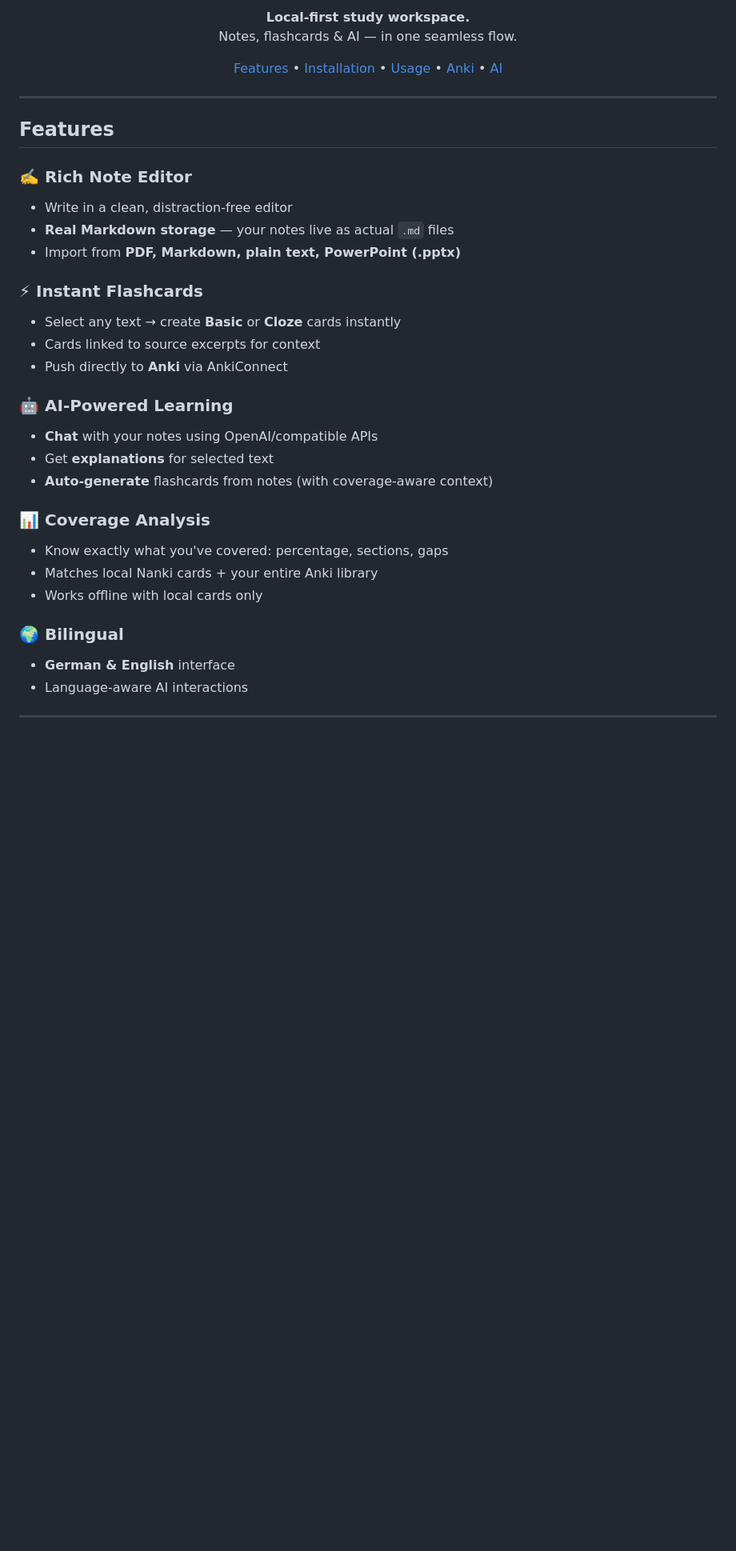
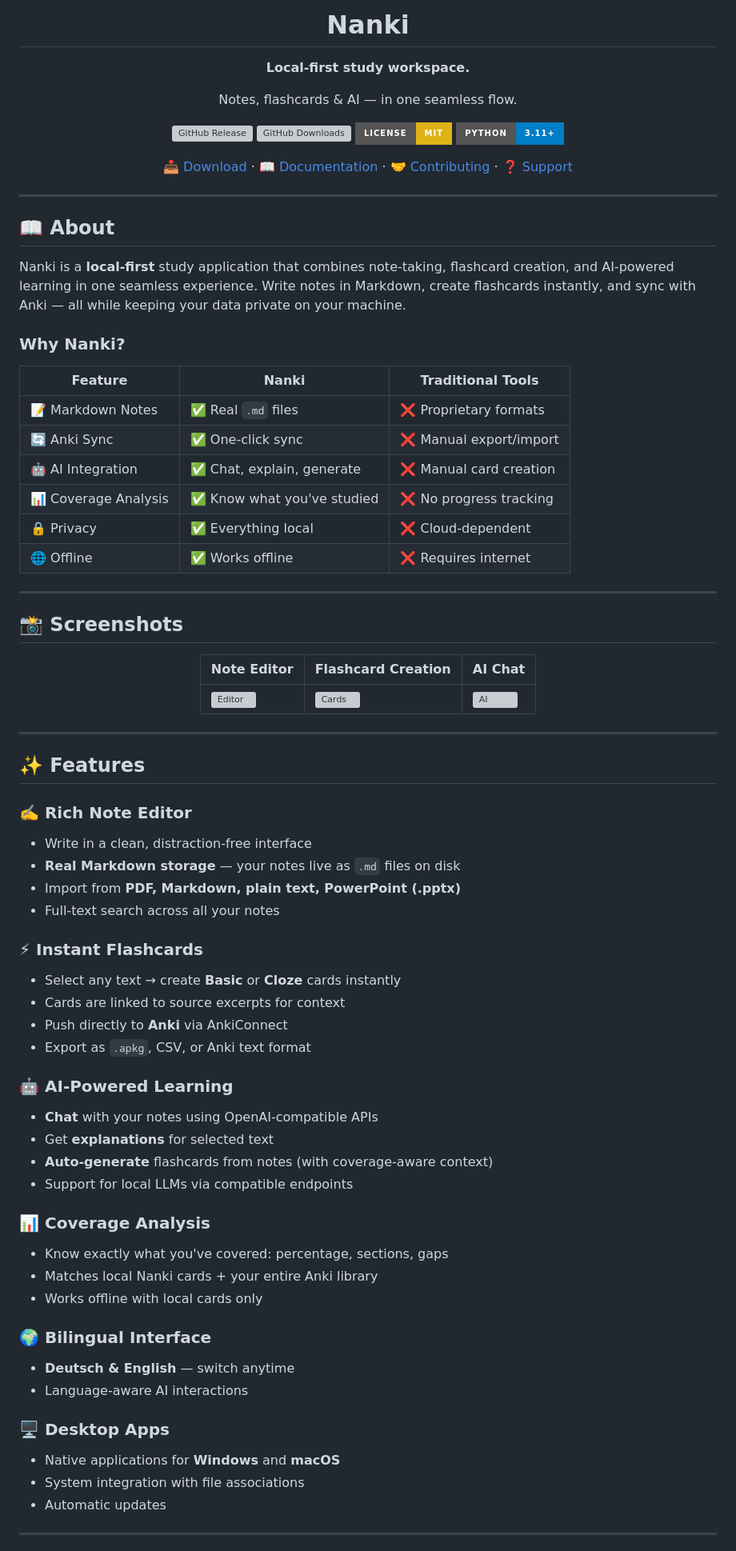
Before and after one commit to Xandertime2222/nanki, a Markdown page: README.md, the part around one of its changes. Shown at 80% size. GitHub-like rendering; badges without logos; blank space fills up the shorter version; grey boxes are pictures that could not be loaded.

Commit message:
docs: Update README with professional layout and documentation

```diff
--- a/README.md
+++ b/README.md
@@ -7,44 +5,83 @@
 
-<p align="center">
-  <b>Local-first study workspace.</b><br>
-  Notes, flashcards & AI — in one seamless flow.
-</p>
+# Nanki
 
-<p align="center">
-  <a href="#features">Features</a> •
-  <a href="#installation">Installation</a> •
-  <a href="#usage">Usage</a> •
-  <a href="#anki-integration">Anki</a> •
-  <a href="#ai-features">AI</a>
-</p>
+**Local-first study workspace.**
+
+Notes, flashcards & AI — in one seamless flow.
+
+[![GitHub Release](https://img.shields.io/github/v/release/Xandertime2222/nanki?include_prereleases&style=for-the-badge)](https://github.com/Xandertime2222/nanki/releases)
+[![GitHub Downloads](https://img.shields.io/github/downloads/Xandertime2222/nanki/total?style=for-the-badge)](https://github.com/Xandertime2222/nanki/releases)
+[![License: MIT](https://img.shields.io/badge/License-MIT-yellow?style=for-the-badge)](https://opensource.org/licenses/MIT)
+[![Python](https://img.shields.io/badge/Python-3.11+-blue?style=for-the-badge)](https://www.python.org)
+
+[📥 Download](#-installation) · [📖 Documentation](#-usage) · [🤝 Contributing](#-contributing) · [❓ Support](#-support)
 
 ---
 
-## Features
+</div>
+
+## 📖 About
+
+Nanki is a **local-first** study application that combines note-taking, flashcard creation, and AI-powered learning in one seamless experience. Write notes in Markdown, create flashcards instantly, and sync with Anki — all while keeping your data private on your machine.
+
+### Why Nanki?
+
+| Feature | Nanki | Traditional Tools |
+|---------|-------|-------------------|
+| 📝 Markdown Notes | ✅ Real `.md` files | ❌ Proprietary formats |
+| 🔄 Anki Sync | ✅ One-click sync | ❌ Manual export/import |
+| 🤖 AI Integration | ✅ Chat, explain, generate | ❌ Manual card creation |
+| 📊 Coverage Analysis | ✅ Know what you've studied | ❌ No progress tracking |
+| 🔒 Privacy | ✅ Everything local | ❌ Cloud-dependent |
+| 🌐 Offline | ✅ Works offline | ❌ Requires internet |
+
+---
+
+## 📸 Screenshots
+
+<div align="center">
+
+| Note Editor | Flashcard Creation | AI Chat |
+|-------------|-------------------|---------|
+| ![Editor](docs/screenshots/editor.png) | ![Cards](docs/screenshots/cards.png) | ![AI](docs/screenshots/ai.png) |
+
+</div>
+
+---
+
+## ✨ Features
 
 ### ✍️ Rich Note Editor
-- Write in a clean, distraction-free editor
-- **Real Markdown storage** — your notes live as actual `.md` files
+- Write in a clean, distraction-free interface
+- **Real Markdown storage** — your notes live as `.md` files on disk
 - Import from **PDF, Markdown, plain text, PowerPoint (.pptx)**
+- Full-text search across all your notes
 
 ### ⚡ Instant Flashcards
 - Select any text → create **Basic** or **Cloze** cards instantly
-- Cards linked to source excerpts for context
+- Cards are linked to source excerpts for context
 - Push directly to **Anki** via AnkiConnect
+- Export as `.apkg`, CSV, or Anki text format
 
 ### 🤖 AI-Powered Learning
-- **Chat** with your notes using OpenAI/compatible APIs
+- **Chat** with your notes using OpenAI-compatible APIs
 - Get **explanations** for selected text
 - **Auto-generate** flashcards from notes (with coverage-aware context)
+- Support for local LLMs via compatible endpoints
 
 ### 📊 Coverage Analysis
 - Know exactly what you've covered: percentage, sections, gaps
 - Matches local Nanki cards + your entire Anki library
 - Works offline with local cards only
 
-### 🌍 Bilingual
-- **German & English** interface
+### 🌍 Bilingual Interface
+- **Deutsch & English** — switch anytime
 - Language-aware AI interactions
+
+### 🖥️ Desktop Apps
+- Native applications for **Windows** and **macOS**
+- System integration with file associations
+- Automatic updates
 
 ---
 
```
Also changed, not shown: other parts of README.md (+132 -96 lines).
